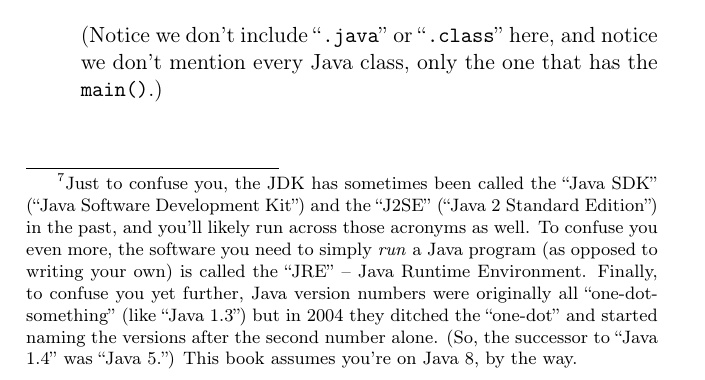
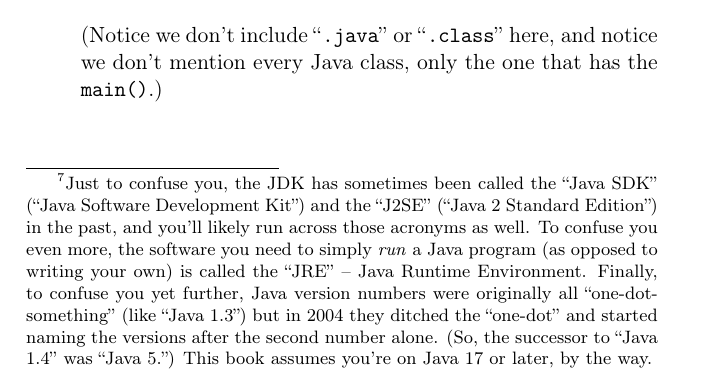
Before and after one commit to divilian/blueprints, a LaTeX thesis (blue.tex, which reads gettingOff.tex): part of page 24 of 340, cut so that both start at the same text. Compiled offline with pdfLaTeX.

Commit message:
Change Java version number.

```diff
--- a/gettingOff.tex
+++ b/gettingOff.tex
@@ -856,7 +856,7 @@ Environment. Finally, to confuse you yet further, Java version numbers were
 originally all ``one-dot-something'' (like ``Java 1.3'') but in 2004 they
 ditched the ``one-dot'' and started naming the versions after the second
 number alone. (So, the successor to ``Java 1.4'' was ``Java 5.'') This book
-assumes you're on Java 8, by the way.}
+assumes you're on Java 17 or later, by the way.}
 
 
 \index{compiler}
```
